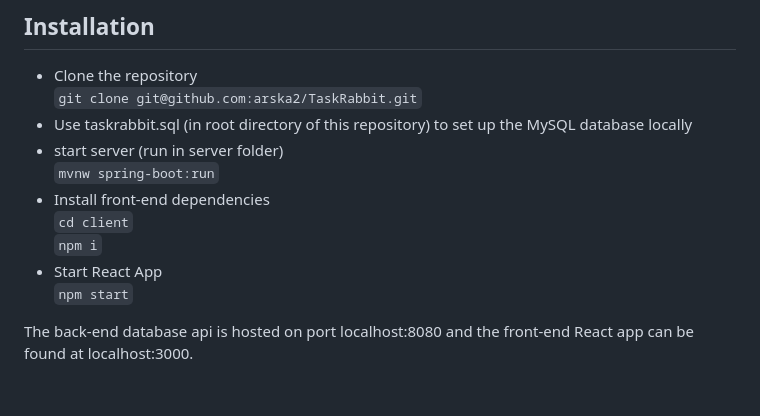
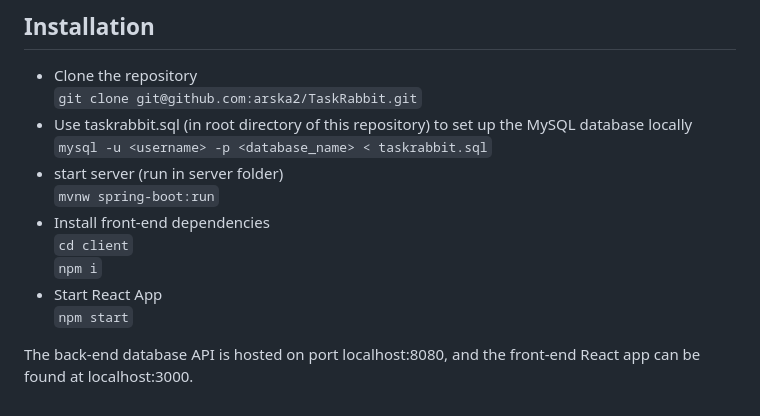
Before and after one commit to arska2/TaskRabbit, a Markdown page: README.md, the part around the change. Drawn GitHub-style.

```diff
--- a/README.md
+++ b/README.md
@@ -80,6 +80,7 @@ This project uses a combination of front-end, back-end, and cloud technologies.
 - Clone the repository
 `git clone git@github.com:arska2/TaskRabbit.git`
 - Use taskrabbit.sql (in root directory of this repository) to set up the MySQL database locally
+`mysql -u <username> -p <database_name> < taskrabbit.sql`
 - start server (run in server folder)
     `mvnw spring-boot:run`
 - Install front-end dependencies
@@ -88,4 +89,4 @@ This project uses a combination of front-end, back-end, and cloud technologies.
 - Start React App
 `npm start`
 
-The back-end database api is hosted on port localhost:8080 and the front-end React app can be found at localhost:3000.
+The back-end database API is hosted on port localhost:8080, and the front-end React app can be found at localhost:3000.
```
